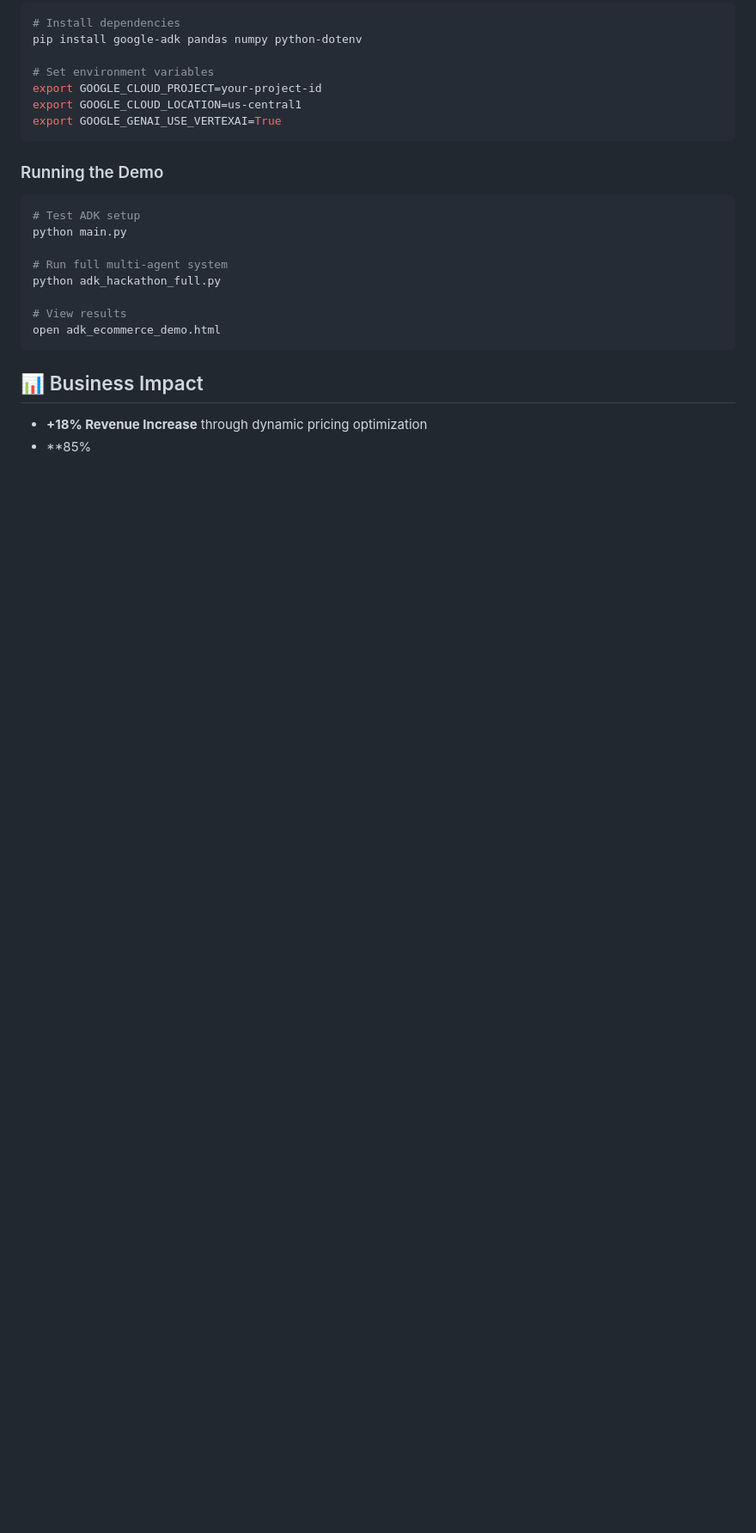
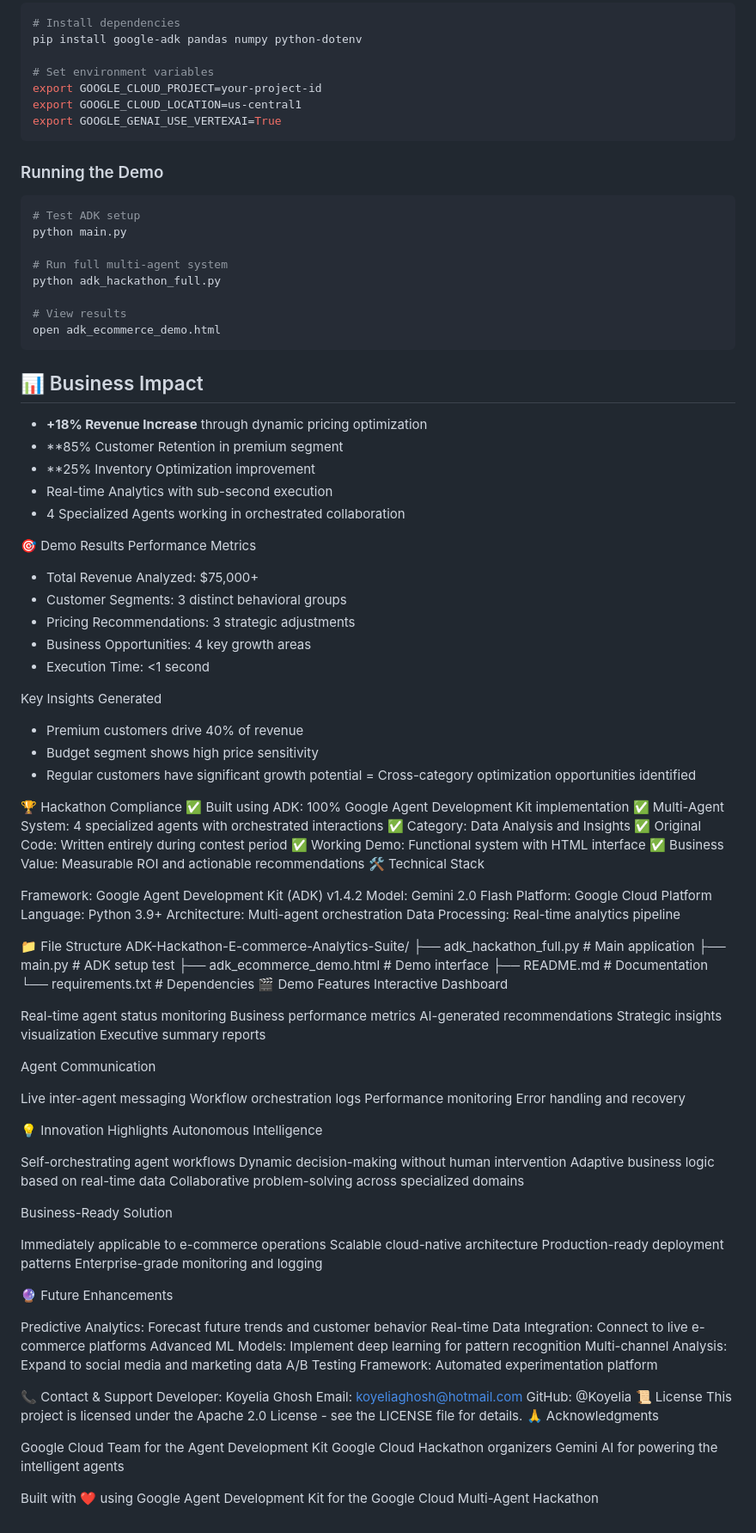
Before and after one commit to koyeliaghosh/ADK-Hackathon-E-commerce-Analytics-Suite, a Markdown page: README.md, the part around the change. Shown at 86% size. GitHub-like rendering; blank space fills up the shorter version.

Commit message:
Update README.md
updated README

```diff
--- a/README.md
+++ b/README.md
@@ -91,4 +91,100 @@ open adk_ecommerce_demo.html
 ## 📊 Business Impact
 
 - **+18% Revenue Increase** through dynamic pricing optimization
-- **85%
+- **85% Customer Retention in premium segment
+- **25% Inventory Optimization improvement
+- Real-time Analytics with sub-second execution
+- 4 Specialized Agents working in orchestrated collaboration
+
+🎯 Demo Results
+Performance Metrics
+
+- Total Revenue Analyzed: $75,000+
+- Customer Segments: 3 distinct behavioral groups
+- Pricing Recommendations: 3 strategic adjustments
+- Business Opportunities: 4 key growth areas
+- Execution Time: <1 second
+
+Key Insights Generated
+
+- Premium customers drive 40% of revenue
+- Budget segment shows high price sensitivity
+- Regular customers have significant growth potential
+= Cross-category optimization opportunities identified
+
+🏆 Hackathon Compliance
+✅ Built using ADK: 100% Google Agent Development Kit implementation
+✅ Multi-Agent System: 4 specialized agents with orchestrated interactions
+✅ Category: Data Analysis and Insights
+✅ Original Code: Written entirely during contest period
+✅ Working Demo: Functional system with HTML interface
+✅ Business Value: Measurable ROI and actionable recommendations
+🛠️ Technical Stack
+
+Framework: Google Agent Development Kit (ADK) v1.4.2
+Model: Gemini 2.0 Flash
+Platform: Google Cloud Platform
+Language: Python 3.9+
+Architecture: Multi-agent orchestration
+Data Processing: Real-time analytics pipeline
+
+📁 File Structure
+ADK-Hackathon-E-commerce-Analytics-Suite/
+├── adk_hackathon_full.py      # Main application
+├── main.py                    # ADK setup test
+├── adk_ecommerce_demo.html    # Demo interface
+├── README.md                  # Documentation
+└── requirements.txt           # Dependencies
+🎬 Demo Features
+Interactive Dashboard
+
+Real-time agent status monitoring
+Business performance metrics
+AI-generated recommendations
+Strategic insights visualization
+Executive summary reports
+
+Agent Communication
+
+Live inter-agent messaging
+Workflow orchestration logs
+Performance monitoring
+Error handling and recovery
+
+💡 Innovation Highlights
+Autonomous Intelligence
+
+Self-orchestrating agent workflows
+Dynamic decision-making without human intervention
+Adaptive business logic based on real-time data
+Collaborative problem-solving across specialized domains
+
+Business-Ready Solution
+
+Immediately applicable to e-commerce operations
+Scalable cloud-native architecture
+Production-ready deployment patterns
+Enterprise-grade monitoring and logging
+
+🔮 Future Enhancements
+
+Predictive Analytics: Forecast future trends and customer behavior
+Real-time Data Integration: Connect to live e-commerce platforms
+Advanced ML Models: Implement deep learning for pattern recognition
+Multi-channel Analysis: Expand to social media and marketing data
+A/B Testing Framework: Automated experimentation platform
+
+📞 Contact & Support
+Developer: Koyelia Ghosh
+Email: koyeliaghosh@hotmail.com
+GitHub: @Koyelia
+📜 License
+This project is licensed under the Apache 2.0 License - see the LICENSE file for details.
+🙏 Acknowledgments
+
+Google Cloud Team for the Agent Development Kit
+Google Cloud Hackathon organizers
+Gemini AI for powering the intelligent agents
+
+
+Built with ❤️ using Google Agent Development Kit for the Google Cloud Multi-Agent Hackathon
```
